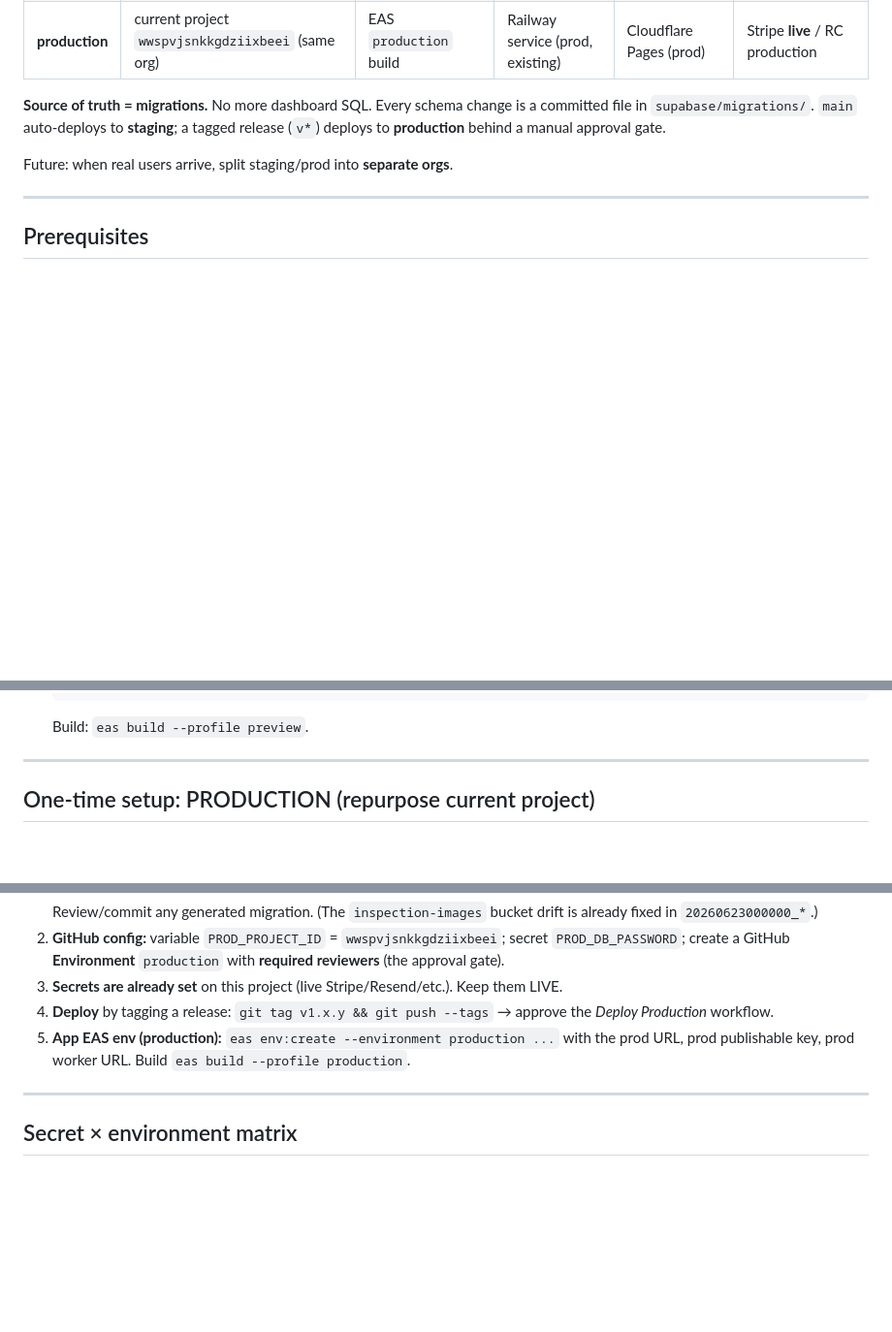
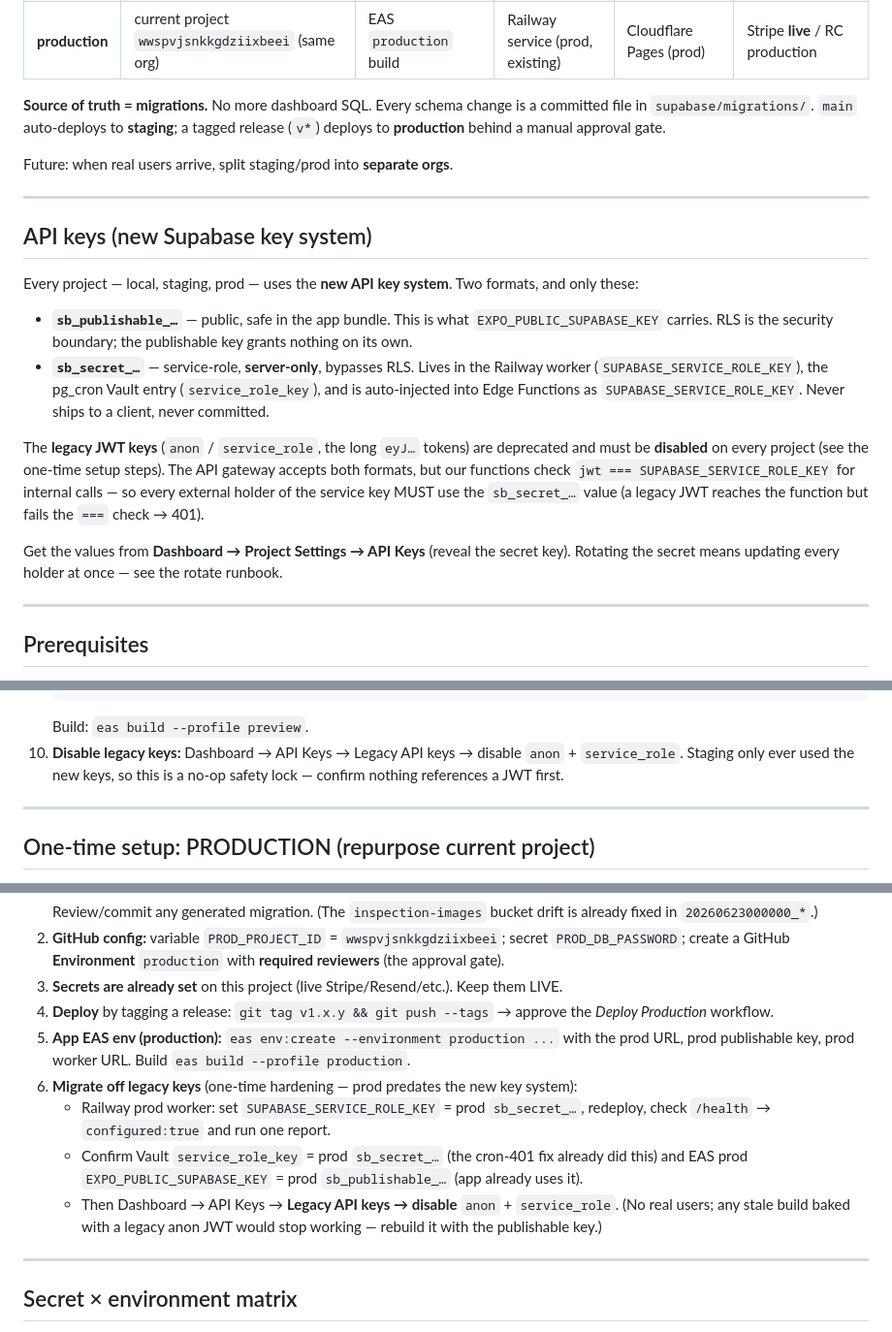
Before and after one commit to embrallc/Zuba, a Markdown page: docs/environments.md, 3 parts joined by grey strips. Shown at 97% size. GitHub-like rendering; blank space fills up the shorter version.

Commit message:
docs: standardize environments runbook on the new Supabase API key system
Adds an API keys section (sb_publishable_/sb_secret_, legacy JWTs disabled) and the legacy-key disable steps to the staging + production setup runbooks.

Co-Authored-By: Claude Opus 4.8 <noreply@anthropic.com>

````diff
--- a/docs/environments.md
+++ b/docs/environments.md
@@ -16,6 +16,32 @@ committed file in `supabase/migrations/`. `main` auto-deploys to **staging**; a
 tagged release (`v*`) deploys to **production** behind a manual approval gate.
 
 Future: when real users arrive, split staging/prod into **separate orgs**.
+
+---
+
+## API keys (new Supabase key system)
+
+Every project — local, staging, prod — uses the **new API key system**. Two
+formats, and only these:
+
+- **`sb_publishable_…`** — public, safe in the app bundle. This is what
+  `EXPO_PUBLIC_SUPABASE_KEY` carries. RLS is the security boundary; the
+  publishable key grants nothing on its own.
+- **`sb_secret_…`** — service-role, **server-only**, bypasses RLS. Lives in the
+  Railway worker (`SUPABASE_SERVICE_ROLE_KEY`), the pg_cron Vault entry
+  (`service_role_key`), and is auto-injected into Edge Functions as
+  `SUPABASE_SERVICE_ROLE_KEY`. Never ships to a client, never committed.
+
+The **legacy JWT keys** (`anon` / `service_role`, the long `eyJ…` tokens) are
+deprecated and must be **disabled** on every project (see the one-time setup
+steps). The API gateway accepts both formats, but our functions check
+`jwt === SUPABASE_SERVICE_ROLE_KEY` for internal calls — so every external holder
+of the service key MUST use the `sb_secret_…` value (a legacy JWT reaches the
+function but fails the `===` check → 401).
+
+Get the values from **Dashboard → Project Settings → API Keys** (reveal the
+secret key). Rotating the secret means updating every holder at once — see the
+rotate runbook.
 
 ---
 
@@ -91,6 +117,9 @@ Commit it. Never edit a project's schema in the dashboard.
    eas env:create --environment preview --name EXPO_PUBLIC_REPORT_WORKER_URL --value <staging worker URL> --visibility plaintext
    ```
    Build: `eas build --profile preview`.
+10. **Disable legacy keys:** Dashboard → API Keys → Legacy API keys → disable
+    `anon` + `service_role`. Staging only ever used the new keys, so this is a
+    no-op safety lock — confirm nothing references a JWT first.
 
 ---
 
@@ -106,6 +135,10 @@ Commit it. Never edit a project's schema in the dashboard.
 3. **Secrets are already set** on this project (live Stripe/Resend/etc.). Keep them LIVE.
 4. **Deploy** by tagging a release: `git tag v1.x.y && git push --tags` → approve the *Deploy Production* workflow.
 5. **App EAS env (production):** `eas env:create --environment production ...` with the prod URL, prod publishable key, prod worker URL. Build `eas build --profile production`.
+6. **Migrate off legacy keys** (one-time hardening — prod predates the new key system):
+   - Railway prod worker: set `SUPABASE_SERVICE_ROLE_KEY` = prod `sb_secret_…`, redeploy, check `/health` → `configured:true` and run one report.
+   - Confirm Vault `service_role_key` = prod `sb_secret_…` (the cron-401 fix already did this) and EAS prod `EXPO_PUBLIC_SUPABASE_KEY` = prod `sb_publishable_…` (app already uses it).
+   - Then Dashboard → API Keys → **Legacy API keys → disable** `anon` + `service_role`. (No real users; any stale build baked with a legacy anon JWT would stop working — rebuild it with the publishable key.)
 
 ---
 
````
